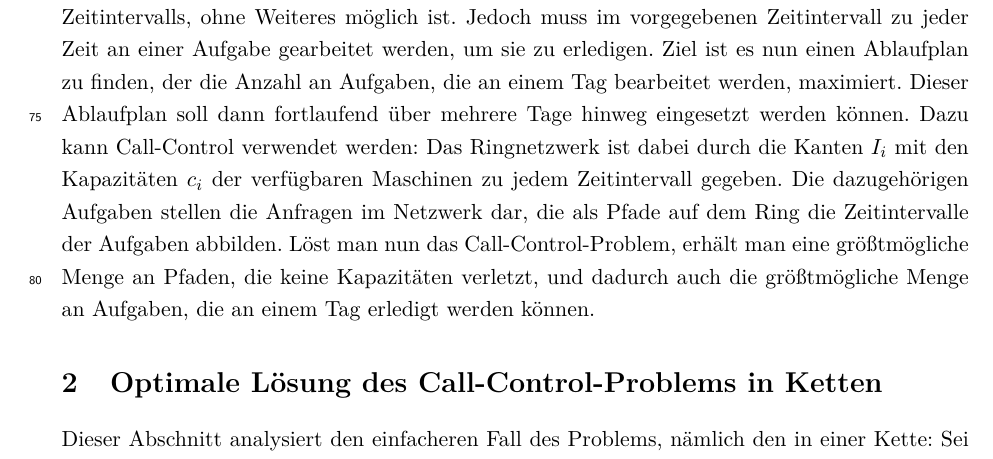
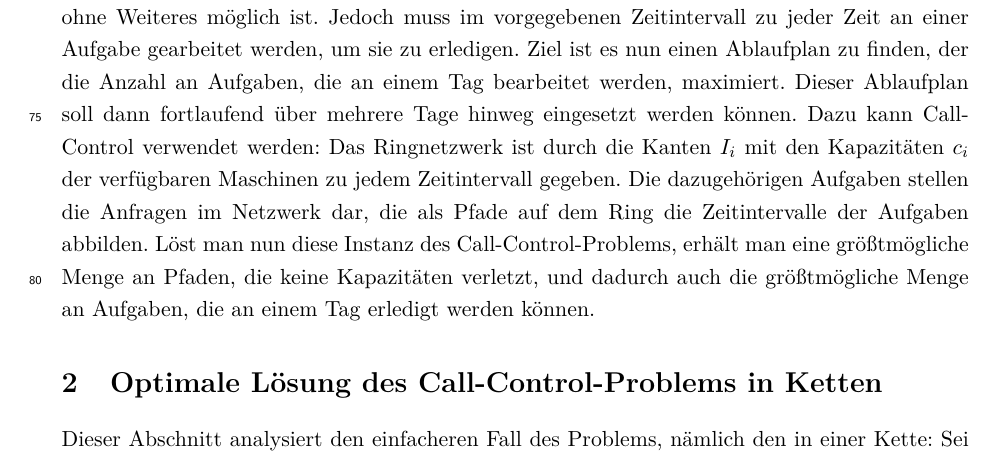
Before and after one commit to Schedulaar/call-control, a LaTeX document (src/main.tex, which reads src/introduction.tex): part of page 3 of 15, cut so that both start at the same text. Compiled offline with pdfLaTeX.

Commit message:
Small adjustments to cyclic scheduling

```diff
--- a/src/introduction.tex
+++ b/src/introduction.tex
@@ -84,8 +84,8 @@ Aufgabe von Maschine zu Maschine, z.B.\ beim Wechsel eines Zeitintervalls, ohne
 Jedoch muss im vorgegebenen Zeitintervall zu jeder Zeit an einer Aufgabe gearbeitet werden, um sie zu erledigen.
 Ziel ist es nun einen Ablaufplan zu finden, der die Anzahl an Aufgaben, die an einem Tag bearbeitet werden, maximiert.
 Dieser Ablaufplan soll dann fortlaufend über mehrere Tage hinweg eingesetzt werden können.
-Dazu kann \CallControl\ verwendet werden: Das Ringnetzwerk ist dabei durch die Kanten $I_i$ mit den Kapazitäten $c_i$ der verfügbaren Maschinen
+Dazu kann \CallControl\ verwendet werden: Das Ringnetzwerk ist durch die Kanten $I_i$ mit den Kapazitäten $c_i$ der verfügbaren Maschinen
 zu jedem Zeitintervall gegeben. Die dazugehörigen Aufgaben stellen die Anfragen im Netzwerk dar, die als Pfade auf dem Ring die Zeitintervalle
 der Aufgaben abbilden.
-Löst man nun das Call-Control-Problem, erhält man eine größtmögliche Menge an Pfaden, die keine Kapazitäten verletzt, und dadurch auch die
+Löst man nun diese Instanz des Call-Control-Problems, erhält man eine größtmögliche Menge an Pfaden, die keine Kapazitäten verletzt, und dadurch auch die
 größtmögliche Menge an Aufgaben, die an einem Tag erledigt werden können.
```
